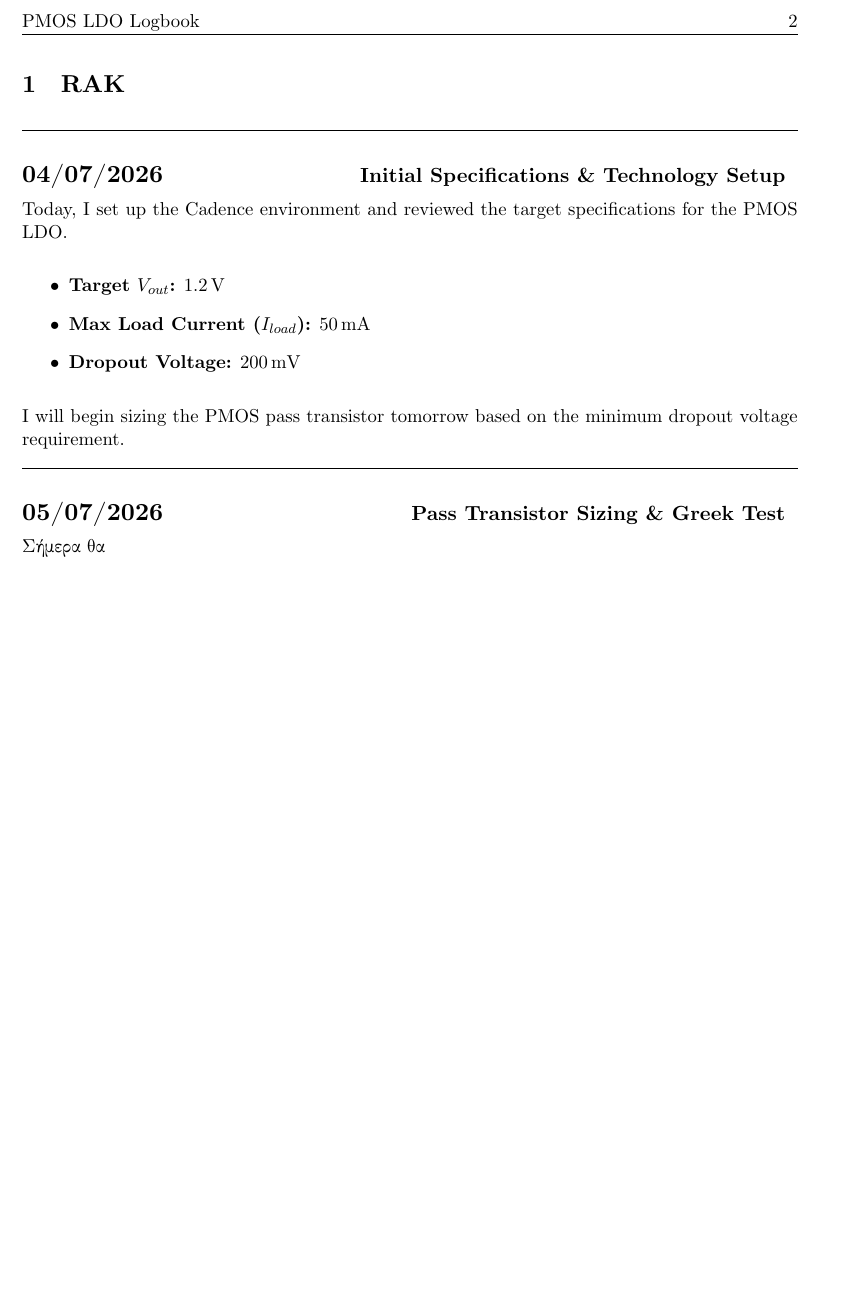
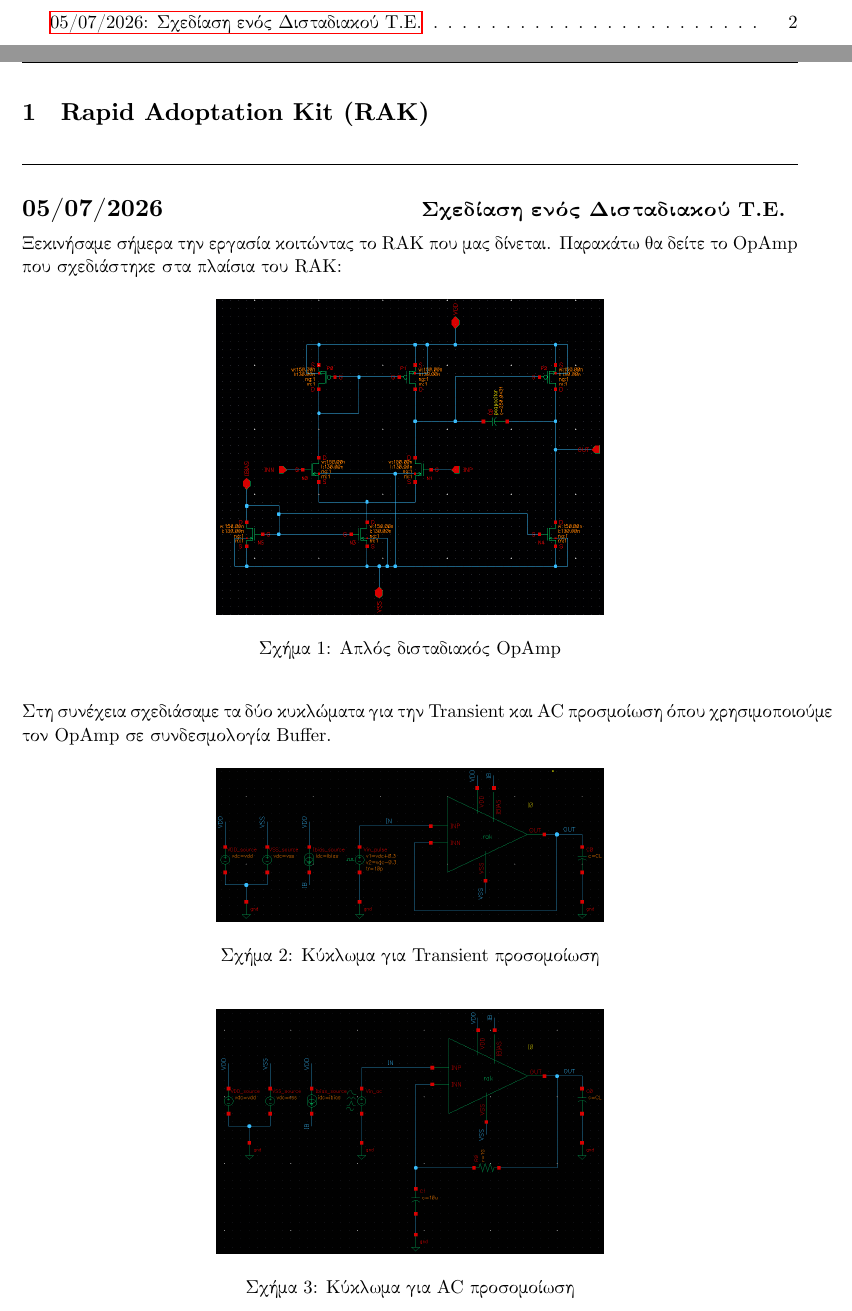
Before and after one commit to kourosh824/avlsi-pmos-ldo, a LaTeX document (logbook/logbook.tex): part of page 2 of 2 before the commit and two parts of pages 1 and 2 of 4 after it, the two joined at a grey line, cut at the place of the change, the shorter picture padded with empty space. Compiled offline with XeLaTeX.

Commit message:
finished RAK :)

```diff
--- a/logbook/logbook.tex
+++ b/logbook/logbook.tex
@@ -12,6 +12,7 @@
 \usepackage{amsmath}
 \usepackage{siunitx} % Perfect formatting for units (e.g., \qty{50}{\milli\ampere})
 \usepackage{graphicx} % For Cadence screenshots
+\usepackage{float}
 \usepackage{geometry}
 \usepackage{hyperref}
 \usepackage{fancyhdr}
@@ -40,6 +41,14 @@
     \vspace{0.5em}
     \newline
 }
+% Usage: \img{Path}{Caption}{Width}
+\newcommand{\img}[3]{
+    \begin{figure}[H] % <--- CHANGE [h] to [H]
+        \centering
+        \includegraphics[width=#3\textwidth]{#1}
+        \caption{#2}
+    \end{figure}
+}
 
 \begin{document}
 
@@ -56,14 +67,12 @@
 % LOG ENTRIES START HERE
 % ==========================================
 
-\section{RAK}
+\section{Rapid Adoptation Kit (RAK)}
 
-\logentry{04/07/2026}{Initial Specifications \& Technology Setup}
-Today, I set up the Cadence environment and reviewed the target specifications for the PMOS LDO.
-\begin{itemize}
-    \item \textbf{Target $V_{out}$:} \qty{1.2}{\volt}
-    \item \textbf{Max Load Current ($I_{load}$):} \qty{50}{\milli\ampere}
-    \item \textbf{Dropout Voltage:} \qty{200}{\milli\volt}
-\end{itemize}
+\logentry{05/07/2026}{Σχεδίαση ενός Δισταδιακού Τ.Ε.}
+Ξεκινήσαμε σήμερα την εργασία κοιτώντας το RAK που μας δίνεται. Παρακάτω θα δείτε το OpAmp που σχεδιάστηκε στα πλαίσια του RAK:
 
-I will begin sizing the PMOS pass transistor tomorrow based on the minimum dropout voltage requirement.
+\img{images/05_07/img_0.png}{Απλός δισταδιακός OpAmp}{0.5}
+Στη συνέχεια σχεδιάσαμε τα δύο κυκλώματα για την Transient και AC προσμοίωση όπου χρησιμοποιούμε τον OpAmp σε συνδεσμολογία Buffer.
+\img{images/05_07/img_1.png}{Κύκλωμα για Transient προσομοίωση}{0.5}
+\img{images/05_07/img_2.png}{Κύκλωμα για AC προσομοίωση}{0.5}
@@ -70,13 +102,3 @@ I will begin sizing the PMOS pass transistor tomorrow based on the minimum dropo
 
 
-\logentry{05/07/2026}{Pass Transistor Sizing \& Greek Test}
-Σήμερα θα
-
-% To add a Cadence screenshot, uncomment the block below and place your image in the same folder:
-% \begin{figure}[h]
-%     \centering
-%     \includegraphics[width=0.8\textwidth]{cadence_transient_v1.png}
-%     \caption{Initial transient response of the pass device under maximum load.}
-% \end{figure}
-
 \end{document}
```
Also changed, not shown: logbook/images/05_07/img_0.png (added), logbook/images/05_07/img_1.png (added), logbook/images/05_07/img_2.png (added), logbook/images/05_07/img_3.png (added), logbook/images/05_07/img_4.png (added), logbook/images/05_07/img_5.png (added), logbook/images/05_07/img_6.png (added), logbook/images/05_07/img_7.png (added), logbook/images/05_07/img_8.png (added), logbook/images/05_07/img_9.png (added), logbook/logbook.pdf, logbook/logbook.tex (27 more changed lines), 5 other files.
